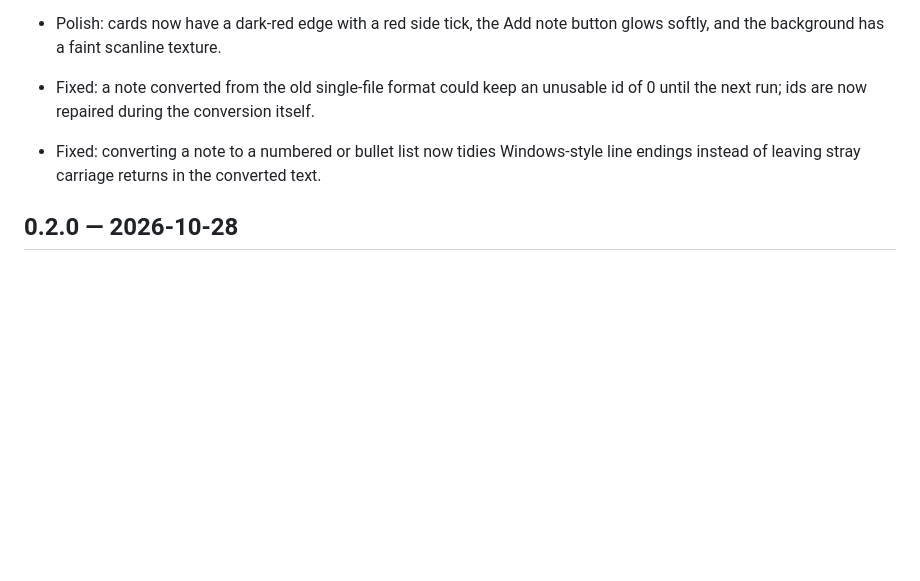
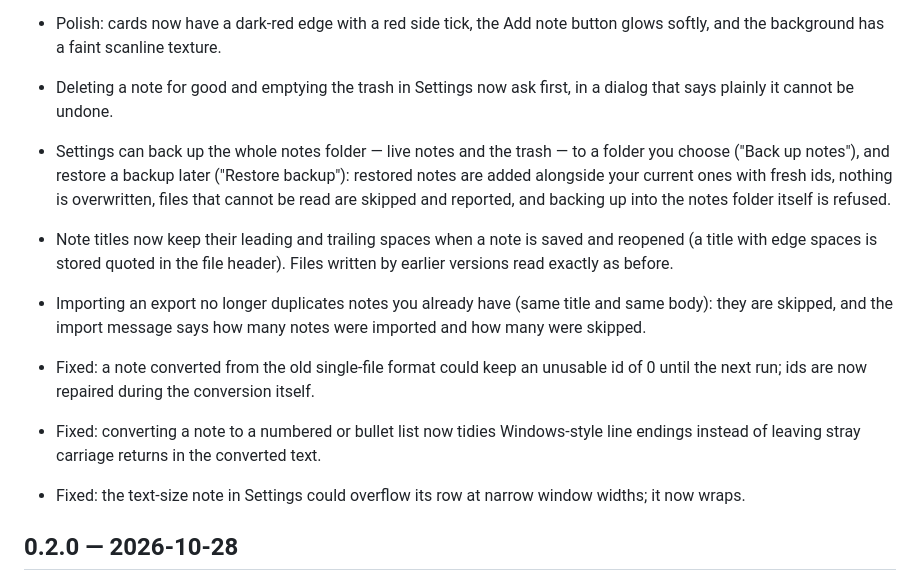
Before and after one commit to SeanShaffer88/TermiNote, a Markdown page: CHANGELOG.md, the part around the change. Drawn GitHub-style; blank space fills up the shorter version.

```diff
--- a/CHANGELOG.md
+++ b/CHANGELOG.md
@@ -31,6 +31,20 @@ All notable changes to TermiNote are recorded here.
 - Polish: cards now have a dark-red edge with a red side tick, the
   Add note button glows softly, and the background has a faint scanline
   texture.
+- Deleting a note for good and emptying the trash in Settings now ask
+  first, in a dialog that says plainly it cannot be undone.
+- Settings can back up the whole notes folder — live notes and the
+  trash — to a folder you choose ("Back up notes"), and restore a
+  backup later ("Restore backup"): restored notes are added alongside
+  your current ones with fresh ids, nothing is overwritten, files that
+  cannot be read are skipped and reported, and backing up into the
+  notes folder itself is refused.
+- Note titles now keep their leading and trailing spaces when a note is
+  saved and reopened (a title with edge spaces is stored quoted in the
+  file header). Files written by earlier versions read exactly as before.
+- Importing an export no longer duplicates notes you already have (same
+  title and same body): they are skipped, and the import message says
+  how many notes were imported and how many were skipped.
 
 - Fixed: a note converted from the old single-file format could keep
   an unusable id of 0 until the next run; ids are now repaired during
@@ -38,6 +52,8 @@ All notable changes to TermiNote are recorded here.
 - Fixed: converting a note to a numbered or bullet list now tidies
   Windows-style line endings instead of leaving stray carriage
   returns in the converted text.
+- Fixed: the text-size note in Settings could overflow its row at
+  narrow window widths; it now wraps.
 
 ## 0.2.0 — 2026-10-28
 
```
Also changed, not shown: QUALITY.md (+41 -21 lines).
